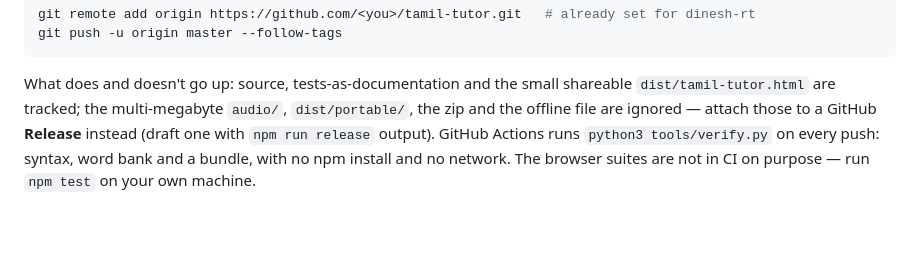
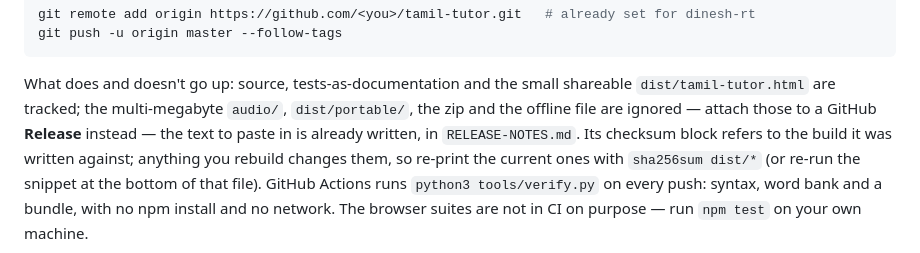
Before and after one commit to dinesh-rt/tamil-tutor, a Markdown page: README.md, the part around the change. Rendered like a GitHub page; blank space fills up the shorter version.

```diff
--- a/README.md
+++ b/README.md
@@ -451,7 +451,10 @@ git push -u origin master --follow-tags
 What does and doesn't go up: source, tests-as-documentation and the small
 shareable `dist/tamil-tutor.html` are tracked; the multi-megabyte `audio/`,
 `dist/portable/`, the zip and the offline file are ignored — attach those to a
-GitHub **Release** instead (draft one with `npm run release` output). GitHub Actions
+GitHub **Release** instead — the text to paste in is already written, in
+`RELEASE-NOTES.md`. Its checksum block refers to the build it was written
+against; anything you rebuild changes them, so re-print the current ones with
+`sha256sum dist/*` (or re-run the snippet at the bottom of that file). GitHub Actions
 runs `python3 tools/verify.py` on every push: syntax, word bank and a bundle, with
 no npm install and no network. The browser suites are not in CI on purpose — run
 `npm test` on your own machine.
```
Also changed, not shown: RELEASE-NOTES.md (added, +100 -0 lines).
